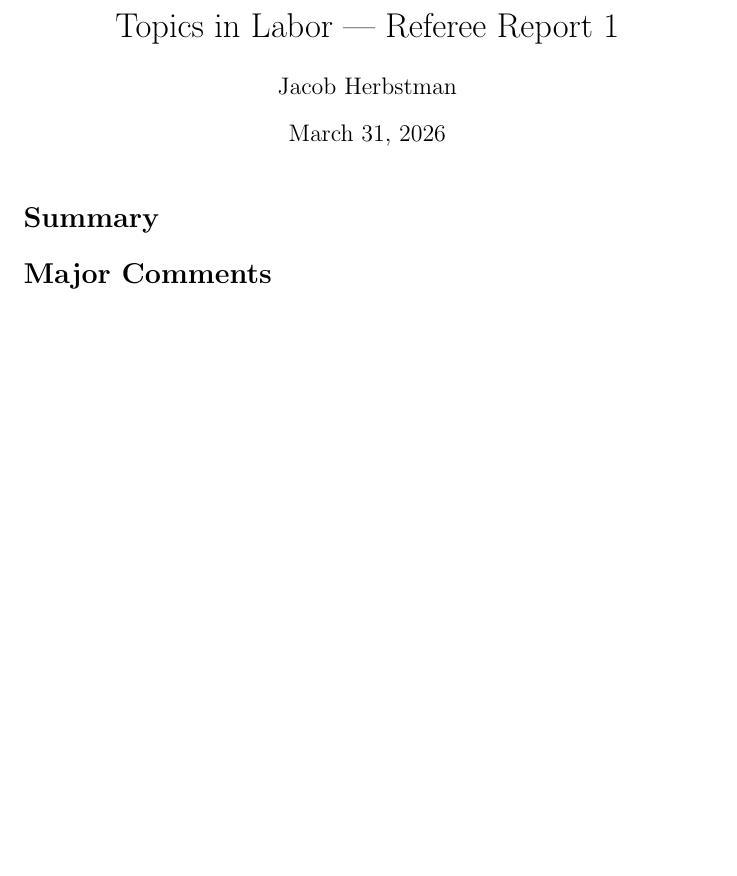
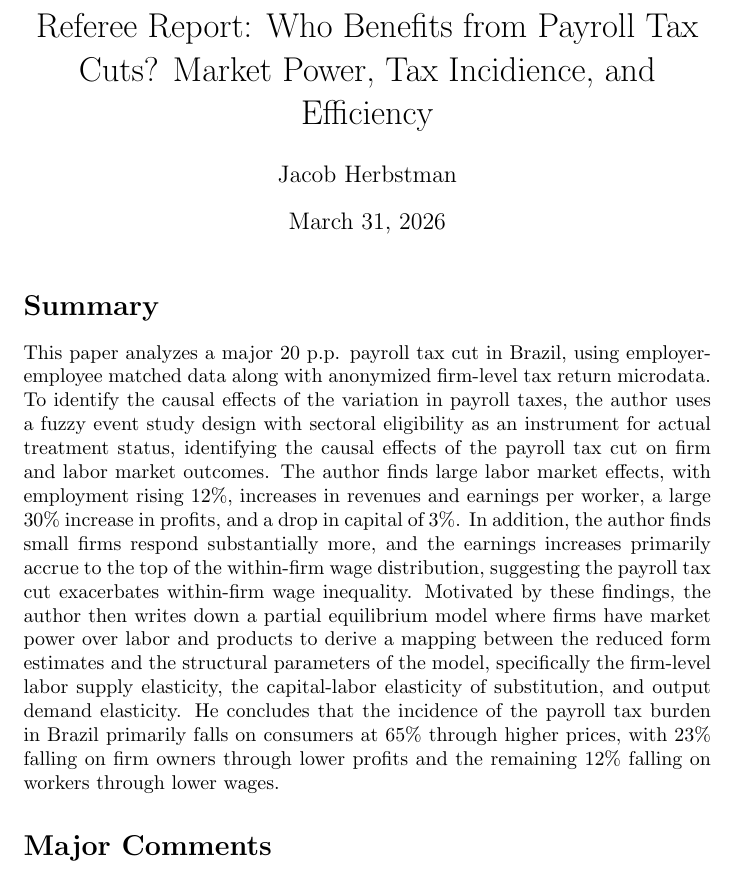
Before and after one commit to JacobHerbstman/topics_in_labor, a LaTeX document (referee_reports/referee_report1.tex): part of the page, cut at the place of the change, the shorter picture padded with empty space. Compiled offline with pdfLaTeX.

Commit message:
starting ref report 1 on lobes

```diff
--- a/referee_reports/referee_report1.tex
+++ b/referee_reports/referee_report1.tex
@@ -13,7 +13,7 @@
 \DeclareMathOperator{\Cov}{Cov}
 \DeclareMathOperator{\E}{\mathbb{E}}
 
-\title{Topics in Labor --- Referee Report 1}
+\title{Referee Report: Who Benefits from Payroll Tax Cuts? Market Power, Tax Incidience, and Efficiency}
 \author{Jacob Herbstman}
 \date{\today}
 
@@ -22,6 +22,17 @@
 \maketitle
 
 \section*{Summary}
+
+This paper analyzes a major 20 p.p. payroll tax cut in Brazil, using employer-employee matched data along
+with anonymized firm-level tax return microdata. To identify the causal effects of the variation in payroll taxes,
+the author uses a fuzzy event study design with sectoral eligibility as an instrument for actual treatment status, identifying the causal effects of the payroll tax cut on firm and labor market outcomes.
+The author finds large labor market effects, with employment rising
+$12\%$, increases in revenues and earnings per worker, a large $30\%$ increase in profits, and a drop in capital of $3\%$.
+In addition, the author finds small firms respond substantially more, and the earnings increases primarily accrue to the top of the within-firm wage distribution, suggesting the payroll tax cut exacerbates within-firm wage inequality.
+Motivated by these findings, the author then writes down a partial equilibrium model where firms have market power over labor and products to derive
+a mapping between the reduced form estimates and the structural parameters of the model, specifically the firm-level labor supply elasticity, the capital-labor elasticity of substitution, and output demand elasticity.
+He concludes that the incidence of the payroll tax burden in Brazil primarily falls on consumers at $65\%$ through higher prices,
+with $23\%$ falling on firm owners through lower profits and the remaining $12\%$ falling on workers through lower wages.
 
 
 
```
